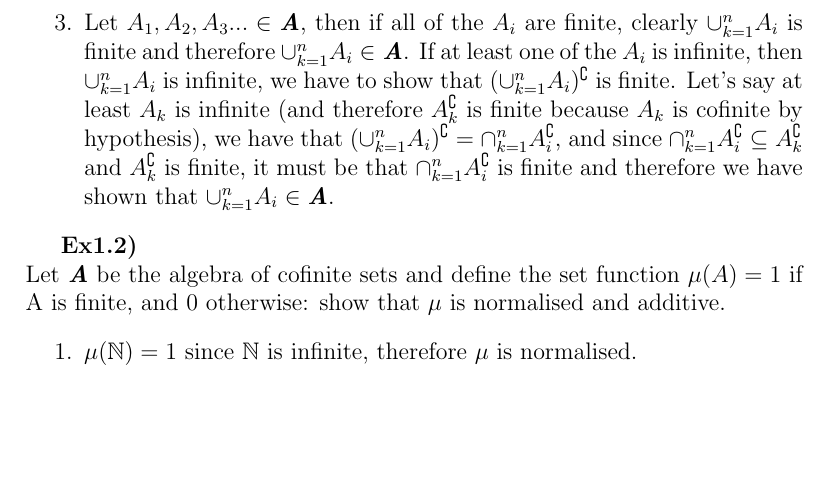
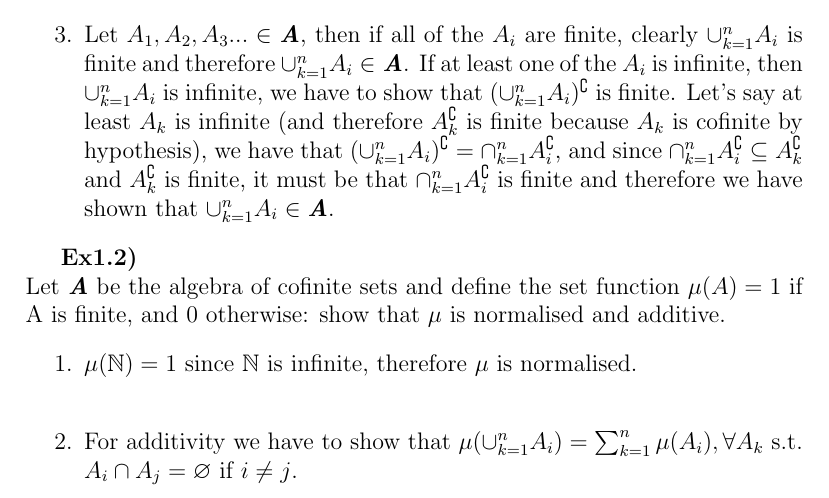
Before and after one commit to lr411/MyDoc, a LaTeX problem sheet (DU/DU_assignment1.tex): part of page 2 of 2, cut so that both start at the same text, the shorter picture padded with empty space. Compiled offline with pdfLaTeX.

Commit message:
DU assignment 8 November updating...exercise 1.2.2 underway

```diff
--- a/DU/DU_assignment1.tex
+++ b/DU/DU_assignment1.tex
@@ -36,6 +36,7 @@ Let \(\Omega=\mathbb{N}\), show that \textbf{\textit{A}}, the set of all cofinit
 Let \textbf{\textit{A}} be the algebra of cofinite sets and define the set function \(\mu(A)=1\) if A is finite, and 0 otherwise: show that \(\mu\) is normalised and additive.
 \begin{enumerate}
 \item \(\mu(\mathbb{N})=1\) since \(\mathbb{N}\) is infinite, therefore \(\mu\) is normalised.\\
+\item For additivity we have to show that \(\mu(\cup_{k=1}^nA_i)=\sum_{k=1}^n\mu(A_i), \forall A_k\) s.t. \(A_i\cap A_j=\varnothing\) if \(i\neq j\).\\
 \end{enumerate}
 
 
```
Also changed, not shown: DU/DU_assignment1.pdf, 2 other files.
